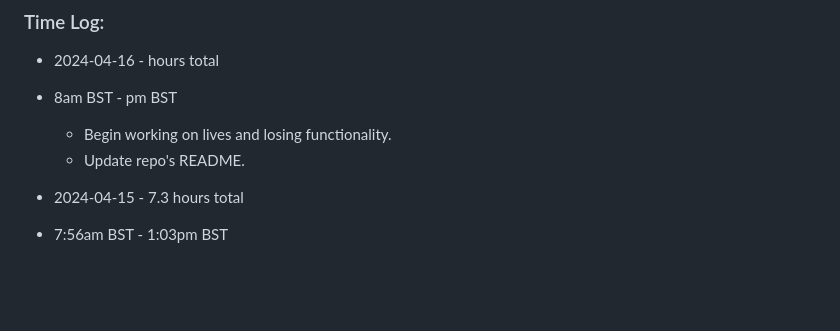
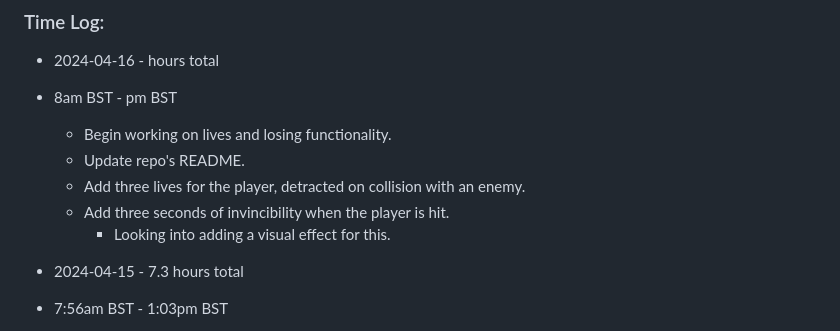
Before and after one commit to mejia-dev/epicodus-capstone-mvp, a Markdown page: Timetracker.md, the part around the change. Drawn GitHub-style; blank space fills up the shorter version.

Commit message:
Update Timetracker

```diff
--- a/Timetracker.md
+++ b/Timetracker.md
@@ -9,6 +9,9 @@
 * 8am BST - pm BST
   * Begin working on lives and losing functionality.
   * Update repo's README.
+  * Add three lives for the player, detracted on collision with an enemy.
+  * Add three seconds of invincibility when the player is hit.
+    * Looking into adding a visual effect for this.
 
 * 2024-04-15 - 7.3 hours total
 * 7:56am BST - 1:03pm BST
```
